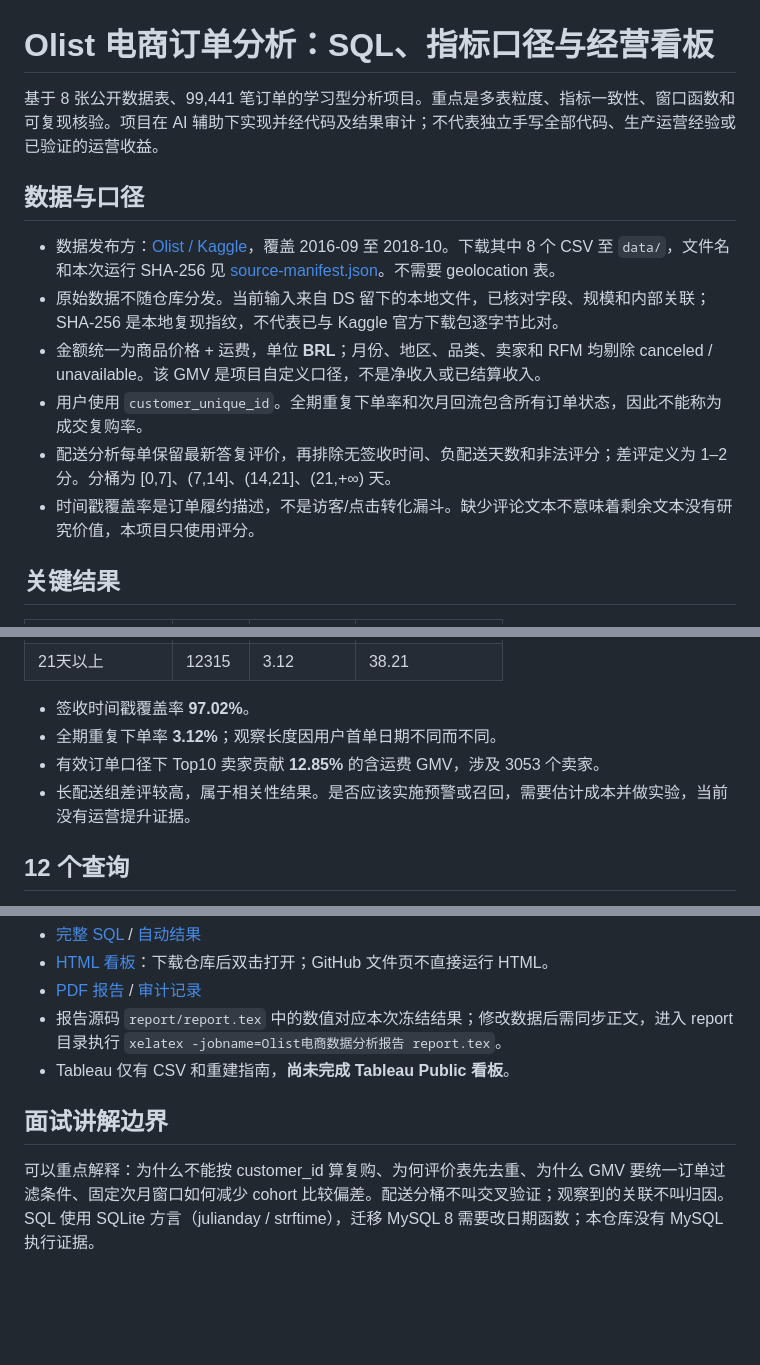
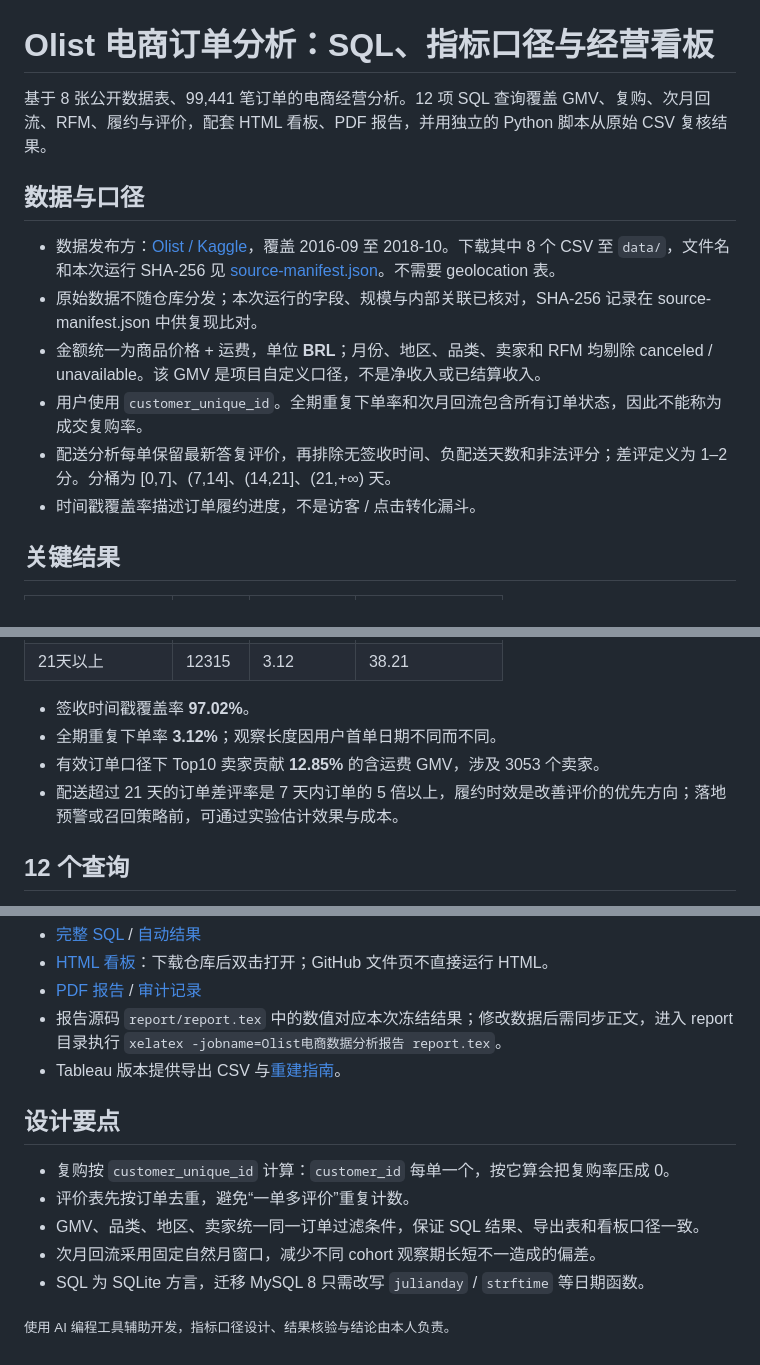
Before and after one commit to lpwei-quant/olist-sql-analysis, a Markdown page: README.md, 3 parts joined by grey strips. Drawn GitHub-style; blank space fills up the shorter version.

Commit message:
精简 README：突出核心结论与方法，统一工具说明
Co-Authored-By: Claude Opus 5.5 <noreply@anthropic.com>

```diff
--- a/README.md
+++ b/README.md
@@ -1,15 +1,15 @@
 # Olist 电商订单分析：SQL、指标口径与经营看板
 
-基于 8 张公开数据表、99,441 笔订单的学习型分析项目。重点是多表粒度、指标一致性、窗口函数和可复现核验。项目在 AI 辅助下实现并经代码及结果审计；不代表独立手写全部代码、生产运营经验或已验证的运营收益。
+基于 8 张公开数据表、99,441 笔订单的电商经营分析。12 项 SQL 查询覆盖 GMV、复购、次月回流、RFM、履约与评价，配套 HTML 看板、PDF 报告，并用独立的 Python 脚本从原始 CSV 复核结果。
 
 ## 数据与口径
 
 - 数据发布方：[Olist / Kaggle](https://www.kaggle.com/datasets/olistbr/brazilian-ecommerce)，覆盖 2016-09 至 2018-10。下载其中 8 个 CSV 至 `data/`，文件名和本次运行 SHA-256 见 [source-manifest.json](results/source-manifest.json)。不需要 geolocation 表。
-- 原始数据不随仓库分发。当前输入来自 DS 留下的本地文件，已核对字段、规模和内部关联；SHA-256 是本地复现指纹，不代表已与 Kaggle 官方下载包逐字节比对。
+- 原始数据不随仓库分发；本次运行的字段、规模与内部关联已核对，SHA-256 记录在 source-manifest.json 中供复现比对。
 - 金额统一为商品价格 + 运费，单位 **BRL**；月份、地区、品类、卖家和 RFM 均剔除 canceled / unavailable。该 GMV 是项目自定义口径，不是净收入或已结算收入。
 - 用户使用 `customer_unique_id`。全期重复下单率和次月回流包含所有订单状态，因此不能称为成交复购率。
 - 配送分析每单保留最新答复评价，再排除无签收时间、负配送天数和非法评分；差评定义为 1–2 分。分桶为 [0,7]、(7,14]、(14,21]、(21,+∞) 天。
-- 时间戳覆盖率是订单履约描述，不是访客/点击转化漏斗。缺少评论文本不意味着剩余文本没有研究价值，本项目只使用评分。
+- 时间戳覆盖率描述订单履约进度，不是访客 / 点击转化漏斗。
 
 ## 关键结果
 
@@ -23,7 +23,7 @@
 - 签收时间戳覆盖率 **97.02%**。
 - 全期重复下单率 **3.12%**；观察长度因用户首单日期不同而不同。
 - 有效订单口径下 Top10 卖家贡献 **12.85%** 的含运费 GMV，涉及 3053 个卖家。
-- 长配送组差评较高，属于相关性结果。是否应该实施预警或召回，需要估计成本并做实验，当前没有运营提升证据。
+- 配送超过 21 天的订单差评率是 7 天内订单的 5 倍以上，履约时效是改善评价的优先方向；落地预警或召回策略前，可通过实验估计效果与成本。
 
 ## 12 个查询
 
@@ -50,8 +50,14 @@ python verify.py
 - [HTML 看板](dashboard/index.html)：下载仓库后双击打开；GitHub 文件页不直接运行 HTML。
 - [PDF 报告](report/Olist电商数据分析报告.pdf) / [审计记录](AUDIT.md)
 - 报告源码 `report/report.tex` 中的数值对应本次冻结结果；修改数据后需同步正文，进入 report 目录执行 `xelatex -jobname=Olist电商数据分析报告 report.tex`。
-- Tableau 仅有 CSV 和重建指南，**尚未完成 Tableau Public 看板**。
+- Tableau 版本提供导出 CSV 与[重建指南](dashboard/Tableau重建指南.md)。
 
-## 面试讲解边界
+## 设计要点
 
-可以重点解释：为什么不能按 customer_id 算复购、为何评价表先去重、为什么 GMV 要统一订单过滤条件、固定次月窗口如何减少 cohort 比较偏差。配送分桶不叫交叉验证；观察到的关联不叫归因。SQL 使用 SQLite 方言（julianday / strftime），迁移 MySQL 8 需要改日期函数；本仓库没有 MySQL 执行证据。
+- 复购按 `customer_unique_id` 计算：`customer_id` 每单一个，按它算会把复购率压成 0。
+- 评价表先按订单去重，避免“一单多评价”重复计数。
+- GMV、品类、地区、卖家统一同一订单过滤条件，保证 SQL 结果、导出表和看板口径一致。
+- 次月回流采用固定自然月窗口，减少不同 cohort 观察期长短不一造成的偏差。
+- SQL 为 SQLite 方言，迁移 MySQL 8 只需改写 `julianday` / `strftime` 等日期函数。
+
+<sub>使用 AI 编程工具辅助开发，指标口径设计、结果核验与结论由本人负责。</sub>
```
